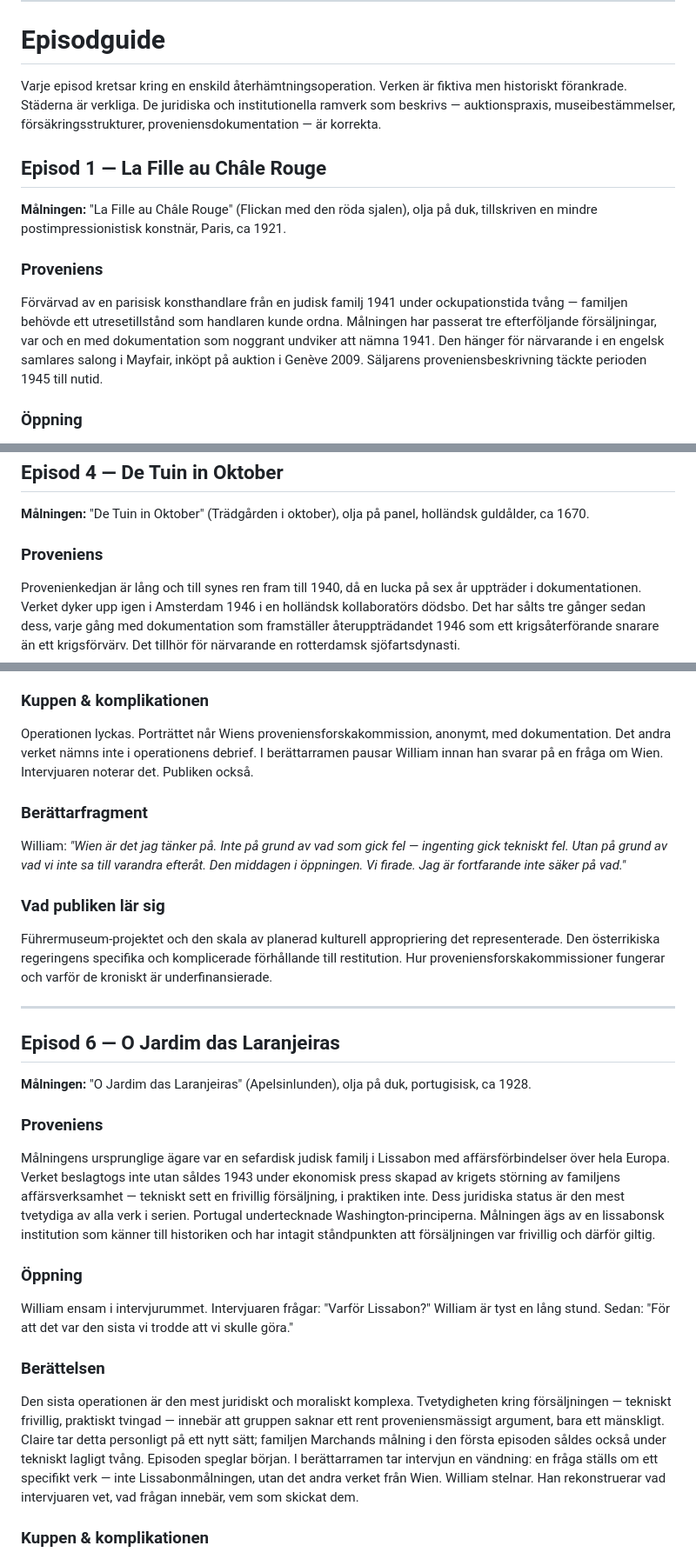
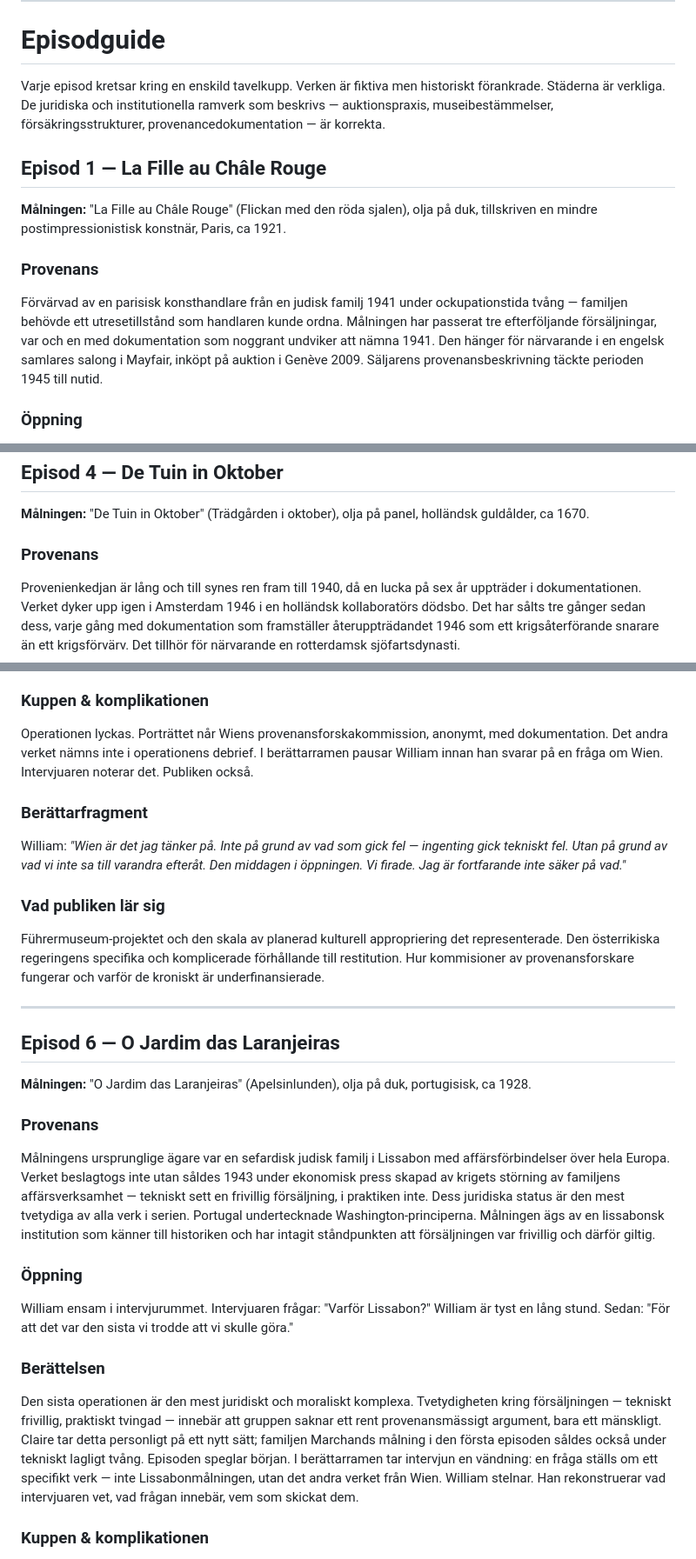
Before and after one commit to magnus-w/notes, a Markdown page: inbox/Konsten_att_stjäla_Kupper.md, 3 parts joined by grey strips. Shown at 87% size. GitHub-like rendering.

```diff
--- a/inbox/Konsten_att_stjäla_Kupper.md
+++ b/inbox/Konsten_att_stjäla_Kupper.md
@@ -4,15 +4,15 @@ Här är texten översatt till svenska:
 
 # Episodguide
 
-Varje episod kretsar kring en enskild återhämtningsoperation. Verken är fiktiva men historiskt förankrade. Städerna är verkliga. De juridiska och institutionella ramverk som beskrivs — auktionspraxis, museibestämmelser, försäkringsstrukturer, proveniensdokumentation — är korrekta.
+Varje episod kretsar kring en enskild tavelkupp. Verken är fiktiva men historiskt förankrade. Städerna är verkliga. De juridiska och institutionella ramverk som beskrivs — auktionspraxis, museibestämmelser, försäkringsstrukturer, provenancedokumentation — är korrekta.
 
 ## Episod 1 — La Fille au Châle Rouge
 
 **Målningen:** "La Fille au Châle Rouge" (Flickan med den röda sjalen), olja på duk, tillskriven en mindre postimpressionistisk konstnär, Paris, ca 1921.
 
-### Proveniens
+### Provenans
 
-Förvärvad av en parisisk konsthandlare från en judisk familj 1941 under ockupationstida tvång — familjen behövde ett utresetillstånd som handlaren kunde ordna. Målningen har passerat tre efterföljande försäljningar, var och en med dokumentation som noggrant undviker att nämna 1941. Den hänger för närvarande i en engelsk samlares salong i Mayfair, inköpt på auktion i Genève 2009. Säljarens proveniensbeskrivning täckte perioden 1945 till nutid.
+Förvärvad av en parisisk konsthandlare från en judisk familj 1941 under ockupationstida tvång — familjen behövde ett utresetillstånd som handlaren kunde ordna. Målningen har passerat tre efterföljande försäljningar, var och en med dokumentation som noggrant undviker att nämna 1941. Den hänger för närvarande i en engelsk samlares salong i Mayfair, inköpt på auktion i Genève 2009. Säljarens provenansbeskrivning täckte perioden 1945 till nutid.
 
 ### Öppning
 
@@ -100,7 +100,7 @@ Hur konststiftelser och ägarstrukturer fungerar och varför de är det föredra
 
 **Målningen:** "De Tuin in Oktober" (Trädgården i oktober), olja på panel, holländsk guldålder, ca 1670.
 
-### Proveniens
+### Provenans
 
 Provenienkedjan är lång och till synes ren fram till 1940, då en lucka på sex år uppträder i dokumentationen. Verket dyker upp igen i Amsterdam 1946 i en holländsk kollaboratörs dödsbo. Det har sålts tre gånger sedan dess, varje gång med dokumentation som framställer återuppträdandet 1946 som ett krigsåterförande snarare än ett krigsförvärv. Det tillhör för närvarande en rotterdamsk sjöfartsdynasti.
 
@@ -144,7 +144,7 @@ Den femte episoden är där serien drar åt. Samlaren är inte ett museum eller
 
 ### Kuppen & komplikationen
 
-Operationen lyckas. Porträttet når Wiens proveniensforskakommission, anonymt, med dokumentation. Det andra verket nämns inte i operationens debrief. I berättarramen pausar William innan han svarar på en fråga om Wien. Intervjuaren noterar det. Publiken också.
+Operationen lyckas. Porträttet når Wiens provenansforskakommission, anonymt, med dokumentation. Det andra verket nämns inte i operationens debrief. I berättarramen pausar William innan han svarar på en fråga om Wien. Intervjuaren noterar det. Publiken också.
 
 ### Berättarfragment
 
@@ -152,7 +152,7 @@ William: *"Wien är det jag tänker på. Inte på grund av vad som gick fel —
 
 ### Vad publiken lär sig
 
-Führermuseum-projektet och den skala av planerad kulturell appropriering det representerade. Den österrikiska regeringens specifika och komplicerade förhållande till restitution. Hur proveniensforskakommissioner fungerar och varför de kroniskt är underfinansierade.
+Führermuseum-projektet och den skala av planerad kulturell appropriering det representerade. Den österrikiska regeringens specifika och komplicerade förhållande till restitution. Hur kommisioner av provenansforskare fungerar och varför de kroniskt är underfinansierade.
 
 ---
 
@@ -160,7 +160,7 @@ Führermuseum-projektet och den skala av planerad kulturell appropriering det re
 
 **Målningen:** "O Jardim das Laranjeiras" (Apelsinlunden), olja på duk, portugisisk, ca 1928.
 
-### Proveniens
+### Provenans
 
 Målningens ursprunglige ägare var en sefardisk judisk familj i Lissabon med affärsförbindelser över hela Europa. Verket beslagtogs inte utan såldes 1943 under ekonomisk press skapad av krigets störning av familjens affärsverksamhet — tekniskt sett en frivillig försäljning, i praktiken inte. Dess juridiska status är den mest tvetydiga av alla verk i serien. Portugal undertecknade Washington-principerna. Målningen ägs av en lissabonsk institution som känner till historiken och har intagit ståndpunkten att försäljningen var frivillig och därför giltig.
 
@@ -170,7 +170,7 @@ William ensam i intervjurummet. Intervjuaren frågar: "Varför Lissabon?" Willia
 
 ### Berättelsen
 
-Den sista operationen är den mest juridiskt och moraliskt komplexa. Tvetydigheten kring försäljningen — tekniskt frivillig, praktiskt tvingad — innebär att gruppen saknar ett rent proveniensmässigt argument, bara ett mänskligt. Claire tar detta personligt på ett nytt sätt; familjen Marchands målning i den första episoden såldes också under tekniskt lagligt tvång. Episoden speglar början. I berättarramen tar intervjun en vändning: en fråga ställs om ett specifikt verk — inte Lissabonmålningen, utan det andra verket från Wien. William stelnar. Han rekonstruerar vad intervjuaren vet, vad frågan innebär, vem som skickat dem.
+Den sista operationen är den mest juridiskt och moraliskt komplexa. Tvetydigheten kring försäljningen — tekniskt frivillig, praktiskt tvingad — innebär att gruppen saknar ett rent provenansmässigt argument, bara ett mänskligt. Claire tar detta personligt på ett nytt sätt; familjen Marchands målning i den första episoden såldes också under tekniskt lagligt tvång. Episoden speglar början. I berättarramen tar intervjun en vändning: en fråga ställs om ett specifikt verk — inte Lissabonmålningen, utan det andra verket från Wien. William stelnar. Han rekonstruerar vad intervjuaren vet, vad frågan innebär, vem som skickat dem.
 
 ### Kuppen & komplikationen
 
```
Also changed, not shown: other parts of inbox/Konsten_att_stjäla_Kupper.md (+8 -8 lines).
